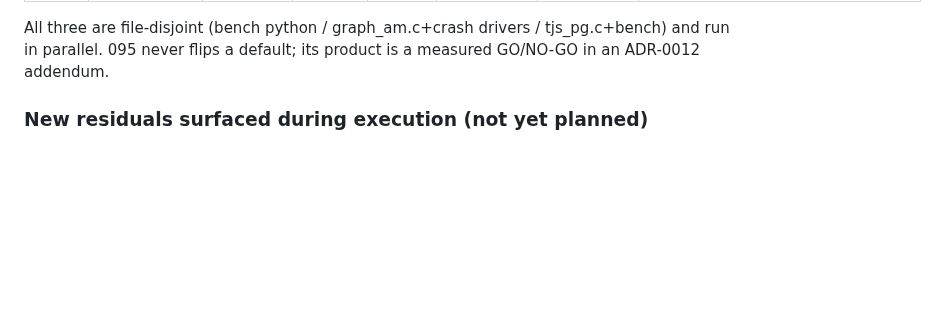
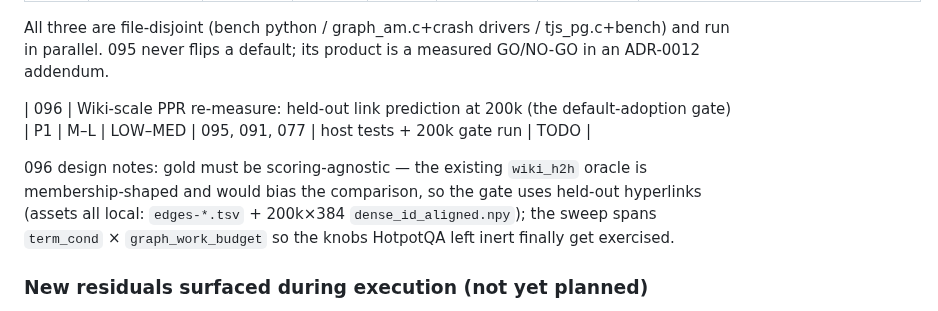
Before and after one commit to ConsultingFuture4200/tridb, a Markdown page: advisor-plans/README.md, the part around the change. GitHub-like rendering; blank space fills up the shorter version.

Commit message:
docs(advisor): plan 096 — wiki-scale PPR gate (held-out link prediction at 200k)

```diff
--- a/advisor-plans/README.md
+++ b/advisor-plans/README.md
@@ -719,6 +719,13 @@ The three "next moves" from the 071-092 wrap-up, maintainer-selected for immedia
 All three are file-disjoint (bench python / graph_am.c+crash drivers / tjs_pg.c+bench) and run in
 parallel. 095 never flips a default; its product is a measured GO/NO-GO in an ADR-0012 addendum.
 
+| 096 | Wiki-scale PPR re-measure: held-out link prediction at 200k (the default-adoption gate) | P1 | M–L | LOW–MED | 095, 091, 077 | host tests + 200k gate run | TODO |
+
+096 design notes: gold must be scoring-agnostic — the existing `wiki_h2h` oracle is
+membership-shaped and would bias the comparison, so the gate uses held-out hyperlinks
+(assets all local: `edges-*.tsv` + 200k×384 `dense_id_aligned.npy`); the sweep spans
+`term_cond` × `graph_work_budget` so the knobs HotpotQA left inert finally get exercised.
+
 ### New residuals surfaced during execution (not yet planned)
 
 - **`gph_freeze()` commit is async-flushed (090 finding, proven w/ pg_waldump):** the freeze txn
```
Also changed, not shown: advisor-plans/096-wiki-scale-ppr-gate.md (added, +169 -0 lines).
